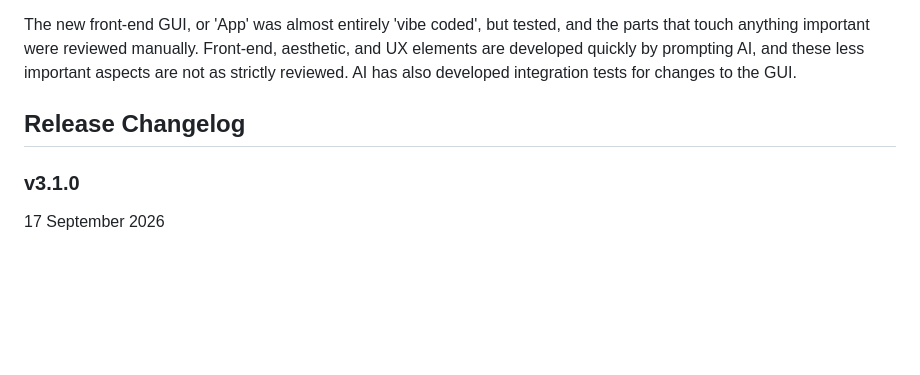
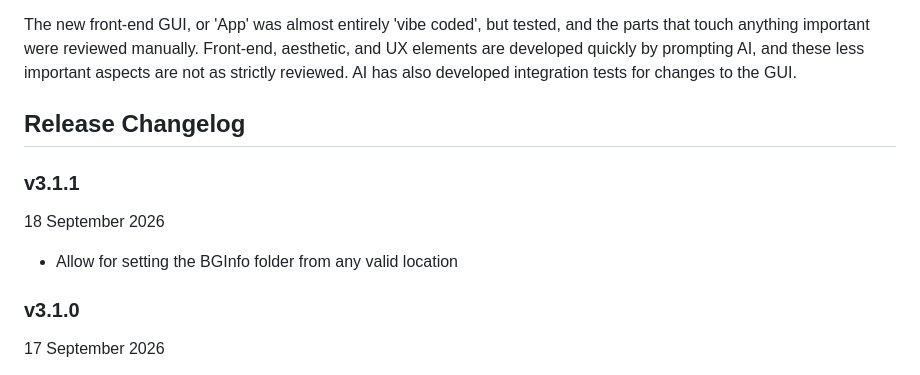
Before and after one commit to mefranklin6/Windows-Audio-and-Display-Baseline-Enforcer, a Markdown page: README.md, the part around the change. Drawn GitHub-style; blank space fills up the shorter version.

Commit message:
v3.1.1 changelog

```diff
--- a/README.md
+++ b/README.md
@@ -181,6 +181,12 @@ The new front-end GUI, or 'App' was almost entirely 'vibe coded', but tested, an
 
 ## Release Changelog
 
+### v3.1.1
+
+18 September 2026
+
+- Allow for setting the BGInfo folder from any valid location
+
 ### v3.1.0
 
 17 September 2026
```
